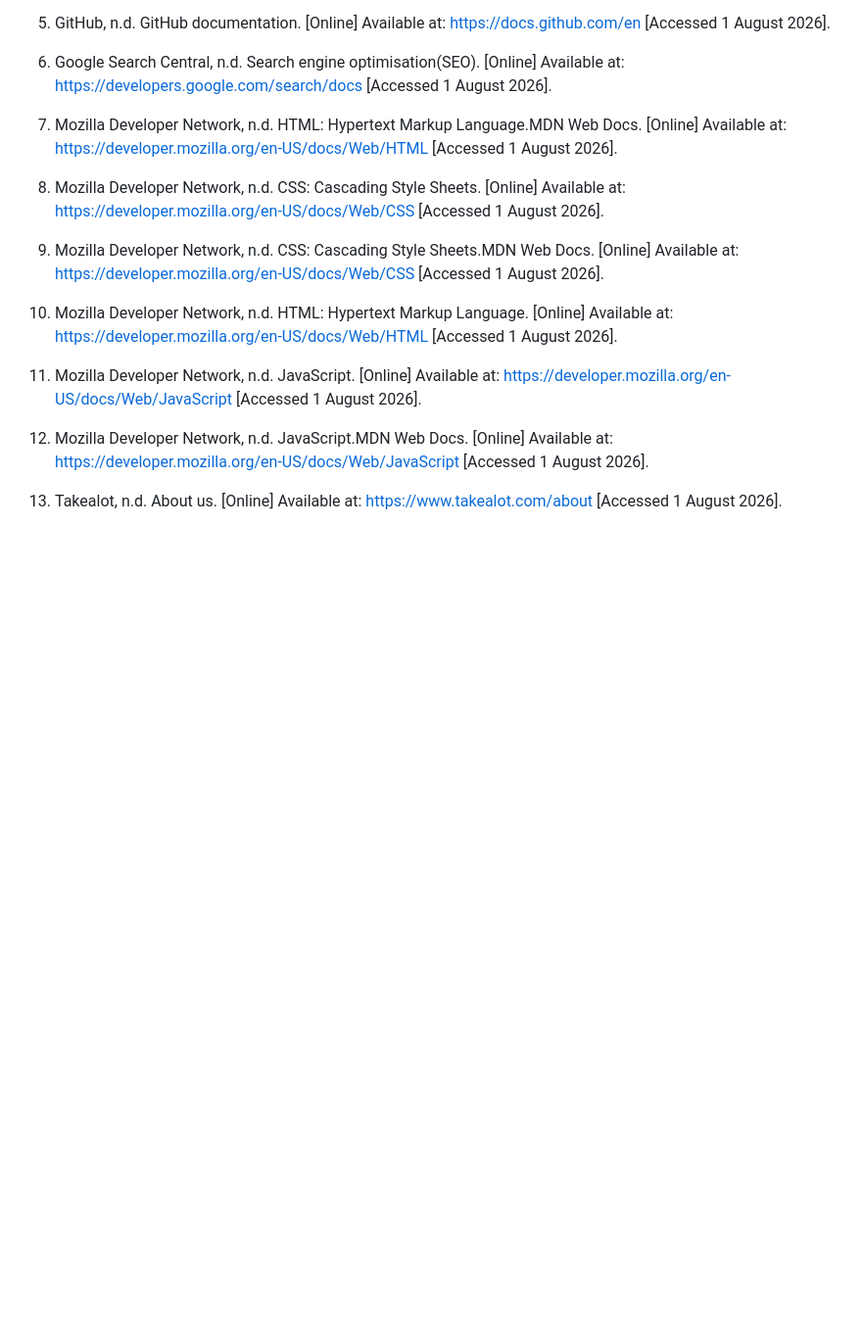
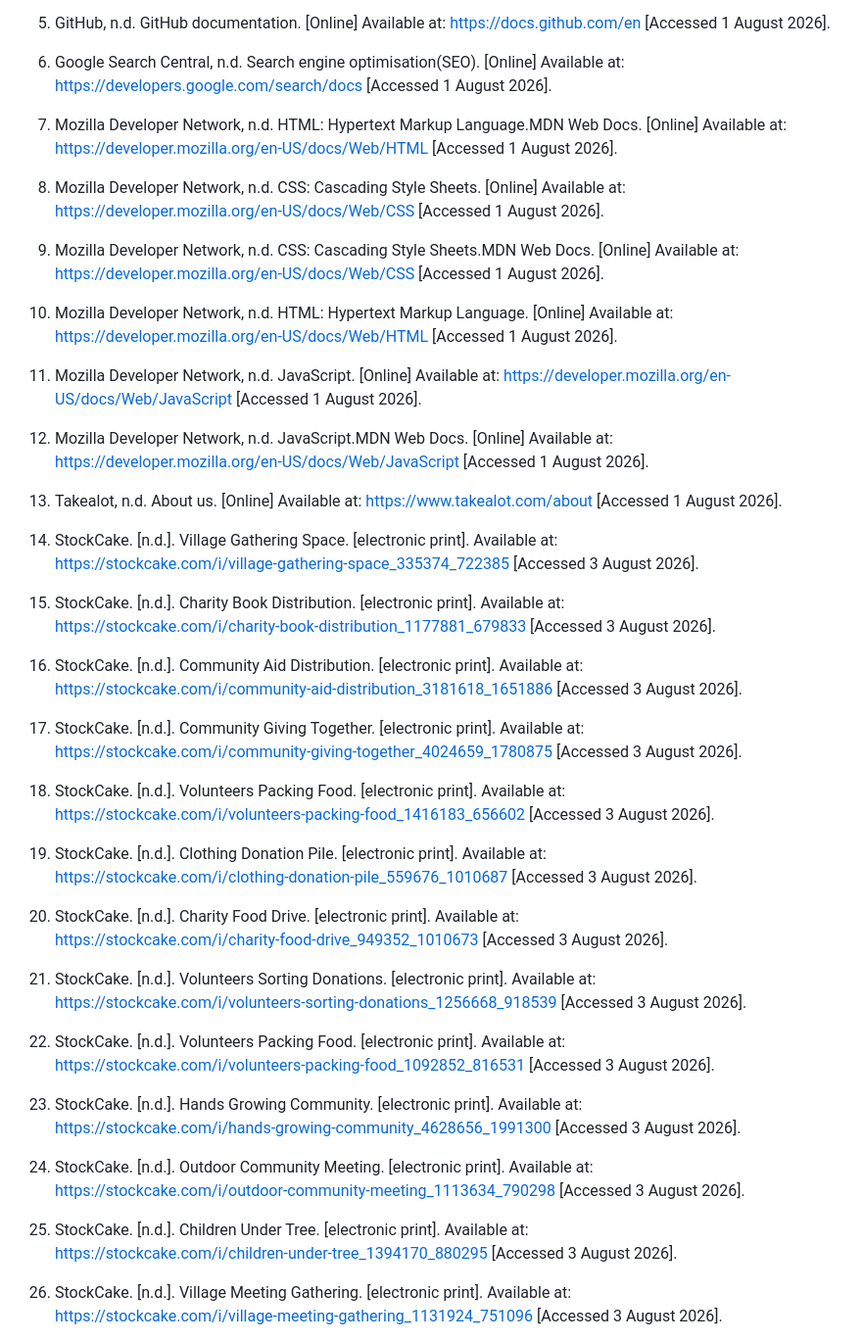
Before and after one commit to Mukoni24/Angela-s-Hope-for-Tomorrow-Foundation, a Markdown page: README.md, the part around one of its changes. Shown at 98% size. Rendered like a GitHub page; blank space fills up the shorter version.

```diff
--- a/README.md
+++ b/README.md
@@ -156,3 +156,49 @@ Available at: https://developer.mozilla.org/en-US/docs/Web/JavaScript
 Available at: https://www.takealot.com/about
 [Accessed 1 August 2026].
 
+14. StockCake. [n.d.]. Village Gathering Space. [electronic print]. Available at:
+https://stockcake.com/i/village-gathering-space_335374_722385 [Accessed 3 August 2026].
+
+15. StockCake. [n.d.]. Charity Book Distribution. [electronic print]. Available at:
+https://stockcake.com/i/charity-book-distribution_1177881_679833 [Accessed 3 August
+2026].
+
+16. StockCake. [n.d.]. Community Aid Distribution. [electronic print]. Available at:
+https://stockcake.com/i/community-aid-distribution_3181618_1651886 [Accessed 3 August
+2026].
+
+17. StockCake. [n.d.]. Community Giving Together. [electronic print]. Available at:
+https://stockcake.com/i/community-giving-together_4024659_1780875 [Accessed 3 August
+2026].
+
+18. StockCake. [n.d.]. Volunteers Packing Food. [electronic print]. Available at:
+https://stockcake.com/i/volunteers-packing-food_1416183_656602 [Accessed 3 August 2026].
+
+19. StockCake. [n.d.]. Clothing Donation Pile. [electronic print]. Available at:
+https://stockcake.com/i/clothing-donation-pile_559676_1010687 [Accessed 3 August 2026].
+
+20. StockCake. [n.d.]. Charity Food Drive. [electronic print]. Available at:
+https://stockcake.com/i/charity-food-drive_949352_1010673 [Accessed 3 August 2026].
+
+21. StockCake. [n.d.]. Volunteers Sorting Donations. [electronic print]. Available at:
+https://stockcake.com/i/volunteers-sorting-donations_1256668_918539 [Accessed 3 August
+2026].
+
+22. StockCake. [n.d.]. Volunteers Packing Food. [electronic print]. Available at:
+https://stockcake.com/i/volunteers-packing-food_1092852_816531 [Accessed 3 August 2026].
+
+23. StockCake. [n.d.]. Hands Growing Community. [electronic print]. Available at:
+https://stockcake.com/i/hands-growing-community_4628656_1991300 [Accessed 3 August
+2026].
+
+24. StockCake. [n.d.]. Outdoor Community Meeting. [electronic print]. Available at:
+https://stockcake.com/i/outdoor-community-meeting_1113634_790298 [Accessed 3 August
+2026].
+
+25.  StockCake. [n.d.]. Children Under Tree. [electronic print]. Available at:
+https://stockcake.com/i/children-under-tree_1394170_880295 [Accessed 3 August 2026].
+
+26. StockCake. [n.d.]. Village Meeting Gathering. [electronic print]. Available at:
+https://stockcake.com/i/village-meeting-gathering_1131924_751096 [Accessed 3 August
+2026].
+
```
Also changed, not shown: other parts of README.md (+3 -0 lines).
